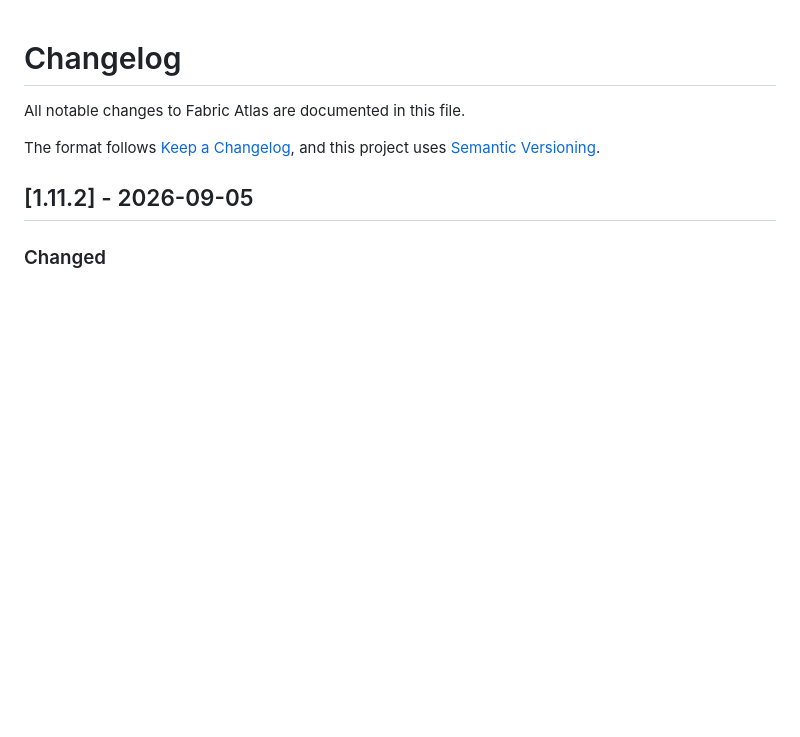
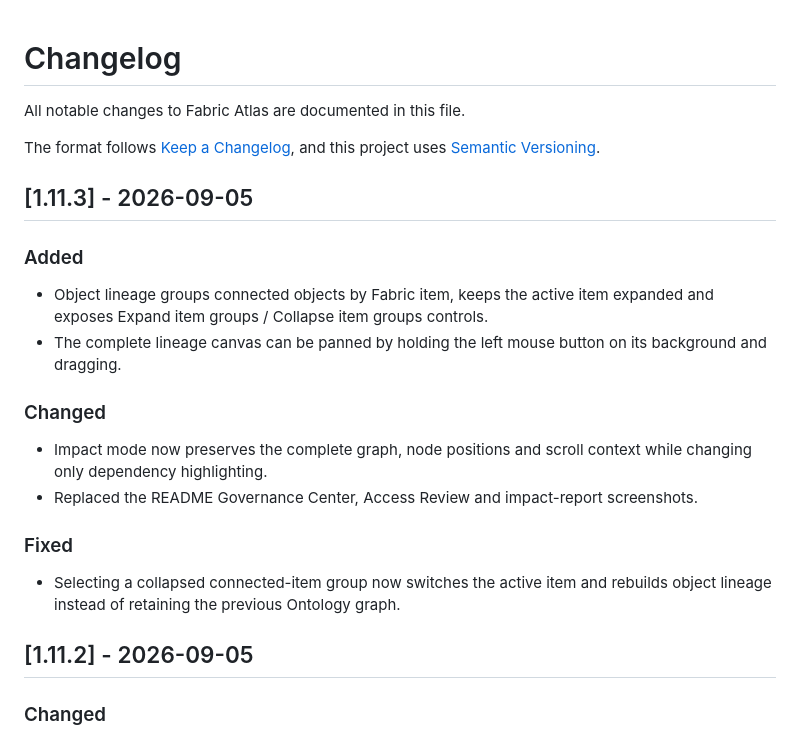
Before and after one commit to fredgis/FabricAtlas, a Markdown page: CHANGELOG.md, the part around the change. Drawn GitHub-style; blank space fills up the shorter version.

```diff
--- a/CHANGELOG.md
+++ b/CHANGELOG.md
@@ -3,6 +3,22 @@
 All notable changes to Fabric Atlas are documented in this file.
 
 The format follows [Keep a Changelog](https://keepachangelog.com/en/1.1.0/), and this project uses [Semantic Versioning](https://semver.org/spec/v2.0.0.html).
+
+## [1.11.3] - 2026-09-05
+
+### Added
+
+- Object lineage groups connected objects by Fabric item, keeps the active item expanded and exposes Expand item groups / Collapse item groups controls.
+- The complete lineage canvas can be panned by holding the left mouse button on its background and dragging.
+
+### Changed
+
+- Impact mode now preserves the complete graph, node positions and scroll context while changing only dependency highlighting.
+- Replaced the README Governance Center, Access Review and impact-report screenshots.
+
+### Fixed
+
+- Selecting a collapsed connected-item group now switches the active item and rebuilds object lineage instead of retaining the previous Ontology graph.
 
 ## [1.11.2] - 2026-09-05
 
```
Also changed, not shown: README.md (+7 -4 lines), docs/screenshots/access-review-v1113.png (added), docs/screenshots/governance-center-v1113.png (added), docs/screenshots/impact-report-v1113.png (added), 7 other files.
